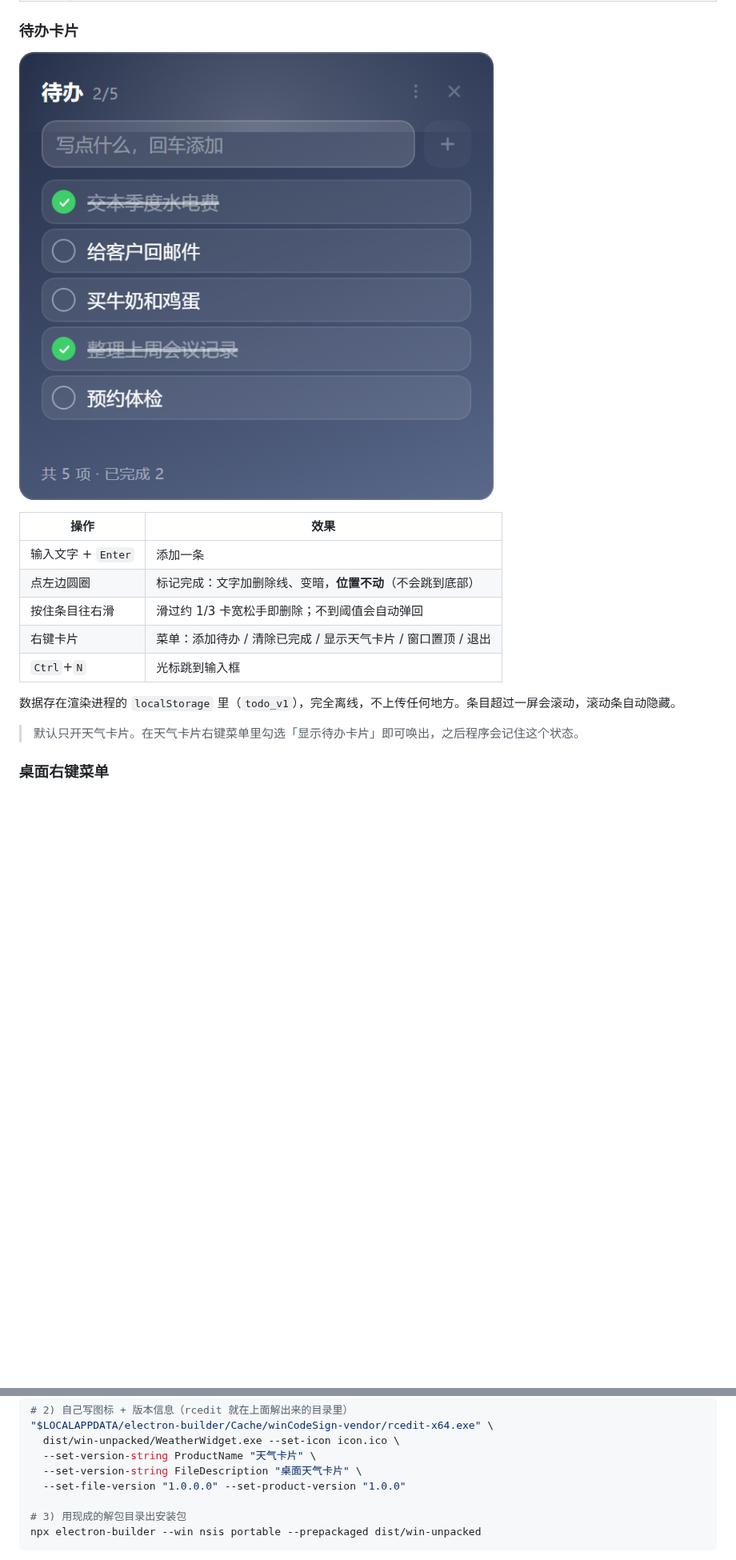
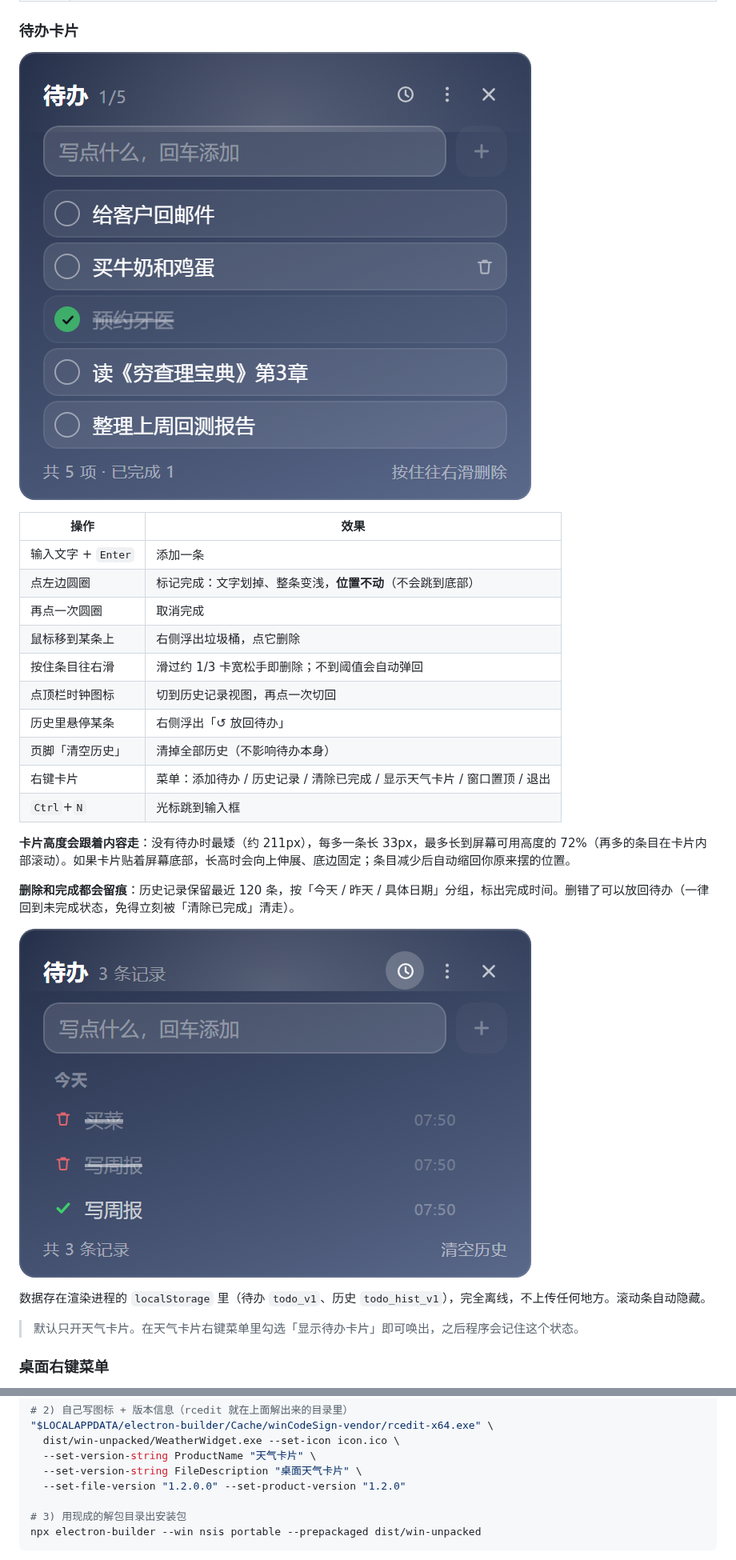
Before and after one commit to sq907259434/weather-widget, a Markdown page: README.md, 2 parts joined by grey strips. Shown at 80% size. GitHub-like rendering; pictures changed too: docs/todo-history.png (added), docs/todo.png; blank space fills up the shorter version.

```diff
--- a/README.md
+++ b/README.md
@@ -56,12 +57,23 @@
 | 操作 | 效果 |
 | --- | --- |
 | 输入文字 + `Enter` | 添加一条 |
-| 点左边圆圈 | 标记完成：文字加删除线、变暗，**位置不动**（不会跳到底部） |
+| 点左边圆圈 | 标记完成：文字划掉、整条变浅，**位置不动**（不会跳到底部） |
+| 再点一次圆圈 | 取消完成 |
+| 鼠标移到某条上 | 右侧浮出垃圾桶，点它删除 |
 | 按住条目往右滑 | 滑过约 1/3 卡宽松手即删除；不到阈值会自动弹回 |
-| 右键卡片 | 菜单：添加待办 / 清除已完成 / 显示天气卡片 / 窗口置顶 / 退出 |
+| 点顶栏时钟图标 | 切到历史记录视图，再点一次切回 |
+| 历史里悬停某条 | 右侧浮出「↺ 放回待办」 |
+| 页脚「清空历史」 | 清掉全部历史（不影响待办本身） |
+| 右键卡片 | 菜单：添加待办 / 历史记录 / 清除已完成 / 显示天气卡片 / 窗口置顶 / 退出 |
 | `Ctrl`+`N` | 光标跳到输入框 |
 
-数据存在渲染进程的 `localStorage` 里（`todo_v1`），完全离线，不上传任何地方。条目超过一屏会滚动，滚动条自动隐藏。
+**卡片高度会跟着内容走**：没有待办时最矮（约 211px），每多一条长 33px，最多长到屏幕可用高度的 72%（再多的条目在卡片内部滚动）。如果卡片贴着屏幕底部，长高时会向上伸展、底边固定；条目减少后自动缩回你原来摆的位置。
+
+**删除和完成都会留痕**：历史记录保留最近 120 条，按「今天 / 昨天 / 具体日期」分组，标出完成时间。删错了可以放回待办（一律回到未完成状态，免得立刻被「清除已完成」清走）。
+
+![历史记录](docs/todo-history.png)
+
+数据存在渲染进程的 `localStorage` 里（待办 `todo_v1`、历史 `todo_hist_v1`），完全离线，不上传任何地方。滚动条自动隐藏。
 
 > 默认只开天气卡片。在天气卡片右键菜单里勾选「显示待办卡片」即可唤出，之后程序会记住这个状态。
 
@@ -136,7 +148,7 @@ npx electron-builder --win --dir -c.win.signAndEditExecutable=false
   dist/win-unpacked/WeatherWidget.exe --set-icon icon.ico \
   --set-version-string ProductName "天气卡片" \
   --set-version-string FileDescription "桌面天气卡片" \
-  --set-file-version "1.0.0.0" --set-product-version "1.0.0"
+  --set-file-version "1.2.0.0" --set-product-version "1.2.0"
 
 # 3) 用现成的解包目录出安装包
 npx electron-builder --win nsis portable --prepackaged dist/win-unpacked
```
Also changed, not shown: other parts of README.md (+6 -5 lines), 5 other files.
